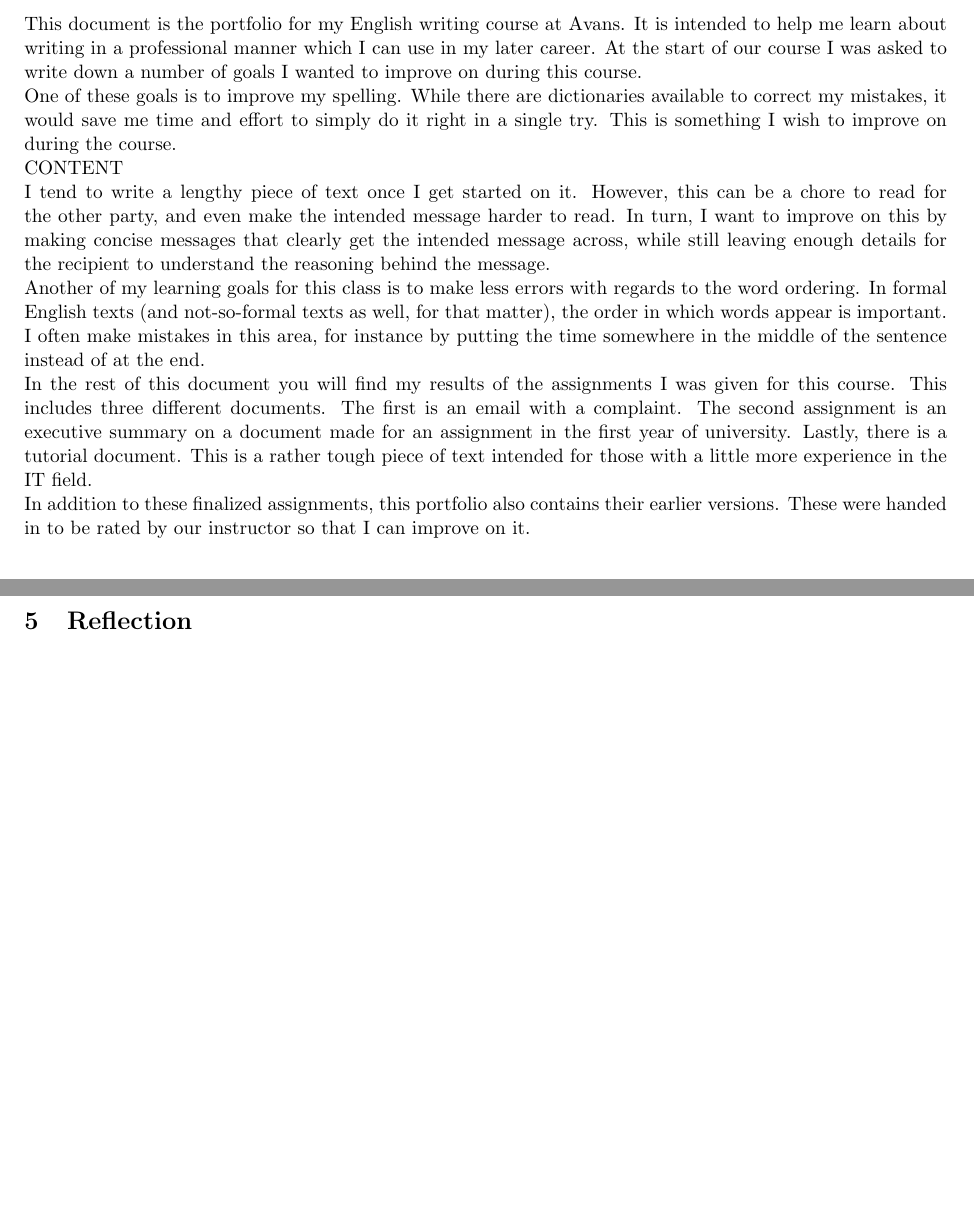
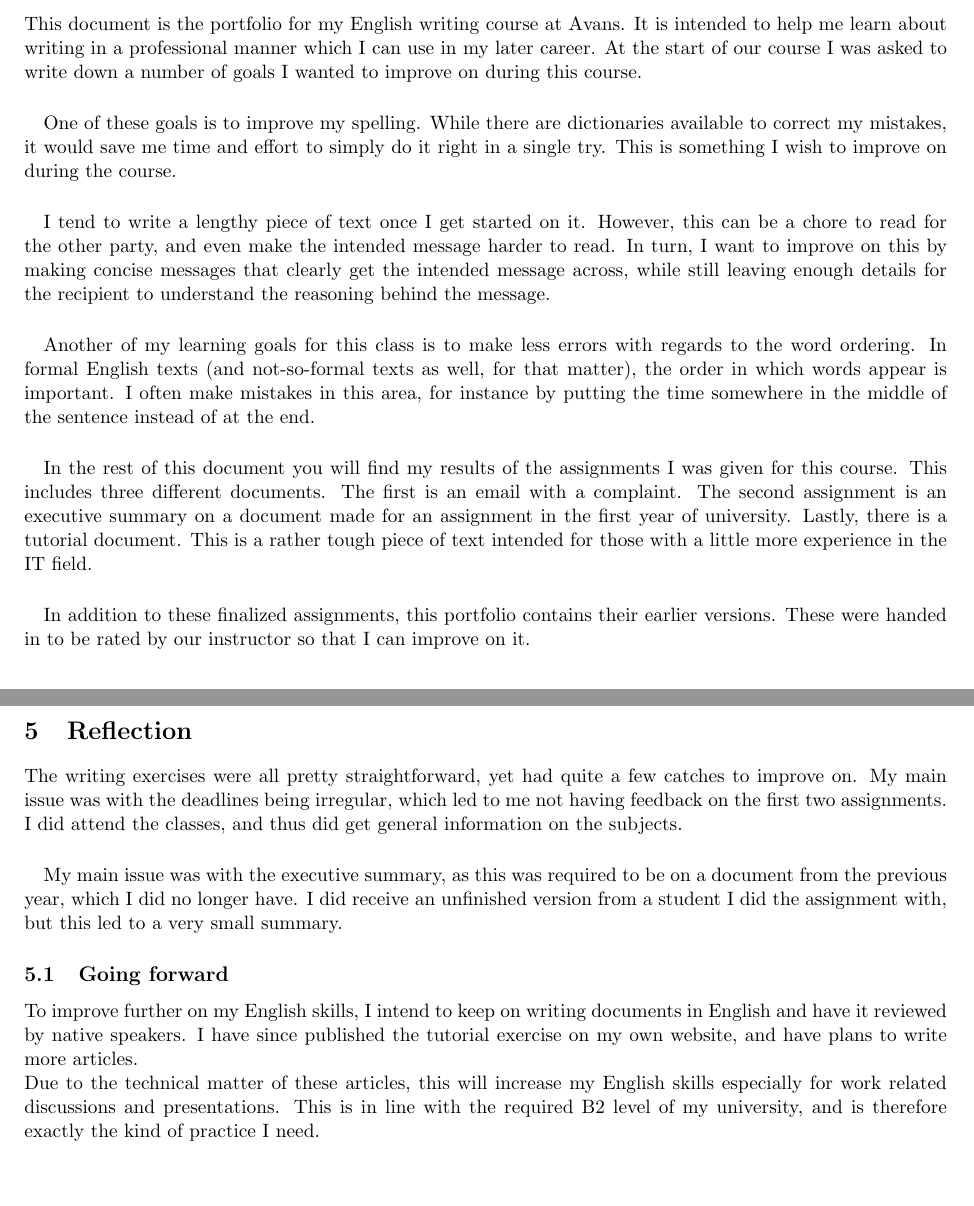
Before and after one commit to Tyil/school-2016-2017, a LaTeX document (ewrite/ewrite-portfolio.tex): two parts of pages 2 and 10 of 10, joined at a grey line, cut so that both start at the same text. Compiled offline with pdfLaTeX.

Commit message:
Add reflection

```diff
--- a/ewrite/ewrite-portfolio.tex
+++ b/ewrite/ewrite-portfolio.tex
@@ -54,22 +54,18 @@
 	% foreword
 	\newpage
 	\section{Foreword}
-	\par
 	This document is the portfolio for my English writing course at Avans. It
 	is intended to help me learn about writing in a professional manner which I
 	can use in my later career. At the start of our course I was asked to write
 	down a number of goals I wanted to improve on during this course.
 
-	\par
+	\paragraph{}
 	One of these goals is to improve my spelling. While there are dictionaries
 	available to correct my mistakes, it would save me time and effort to
 	simply do it right in a single try. This is something I wish to improve on
 	during the course.
 
-	\par
-	CONTENT
-
-	\par
+	\paragraph{}
 	I tend to write a lengthy piece of text once I get started on it. However,
 	this can be a chore to read for the other party, and even make the intended
 	message harder to read. In turn, I want to improve on this by making
@@ -77,14 +73,14 @@
 	leaving enough details for the recipient to understand the reasoning behind
 	the message.
 
-	\par
+	\paragraph{}
 	Another of my learning goals for this class is to make less errors with
 	regards to the word ordering. In formal English texts (and not-so-formal
 	texts as well, for that matter), the order in which words appear is
 	important. I often make mistakes in this area, for instance by putting the
 	time somewhere in the middle of the sentence instead of at the end.
 
-	\par
+	\paragraph{}
 	In the rest of this document you will find my results of the assignments I
 	was given for this course. This includes three different documents. The
 	first is an email with a complaint. The second assignment is an executive
@@ -93,10 +89,10 @@
 	piece of text intended for those with a little more experience in the IT
 	field.
 
-	\par
-	In addition to these finalized assignments, this portfolio also contains
-	their earlier versions. These were handed in to be rated by our instructor
-	so that I can improve on it.
+	\paragraph{}
+	In addition to these finalized assignments, this portfolio contains their
+	earlier versions. These were handed in to be rated by our instructor so
+	that I can improve on it.
 
 	% table of contents
 	\newpage
@@ -132,4 +128,26 @@
 
 	\newpage
 	\section{Reflection}
+	The writing exercises were all pretty straightforward, yet had quite a few
+	catches to improve on. My main issue was with the deadlines being
+	irregular, which led to me not having feedback on the first two
+	assignments. I did attend the classes, and thus did get general information
+	on the subjects.
+
+	\paragraph{}
+	My main issue was with the executive summary, as this was required to be on
+	a document from the previous year, which I did no longer have. I did
+	receive an unfinished version from a student I did the assignment with, but
+	this led to a very small summary.
+
+	\subsection{Going forward}
+	To improve further on my English skills, I intend to keep on writing
+	documents in English and have it reviewed by native speakers. I have since
+	published the tutorial exercise on my own website, and have plans to write
+	more articles.
+
+	Due to the technical matter of these articles, this will increase my
+	English skills especially for work related discussions and presentations.
+	This is in line with the required B2 level of my university, and is
+	therefore exactly the kind of practice I need.
 \end{document}
```
